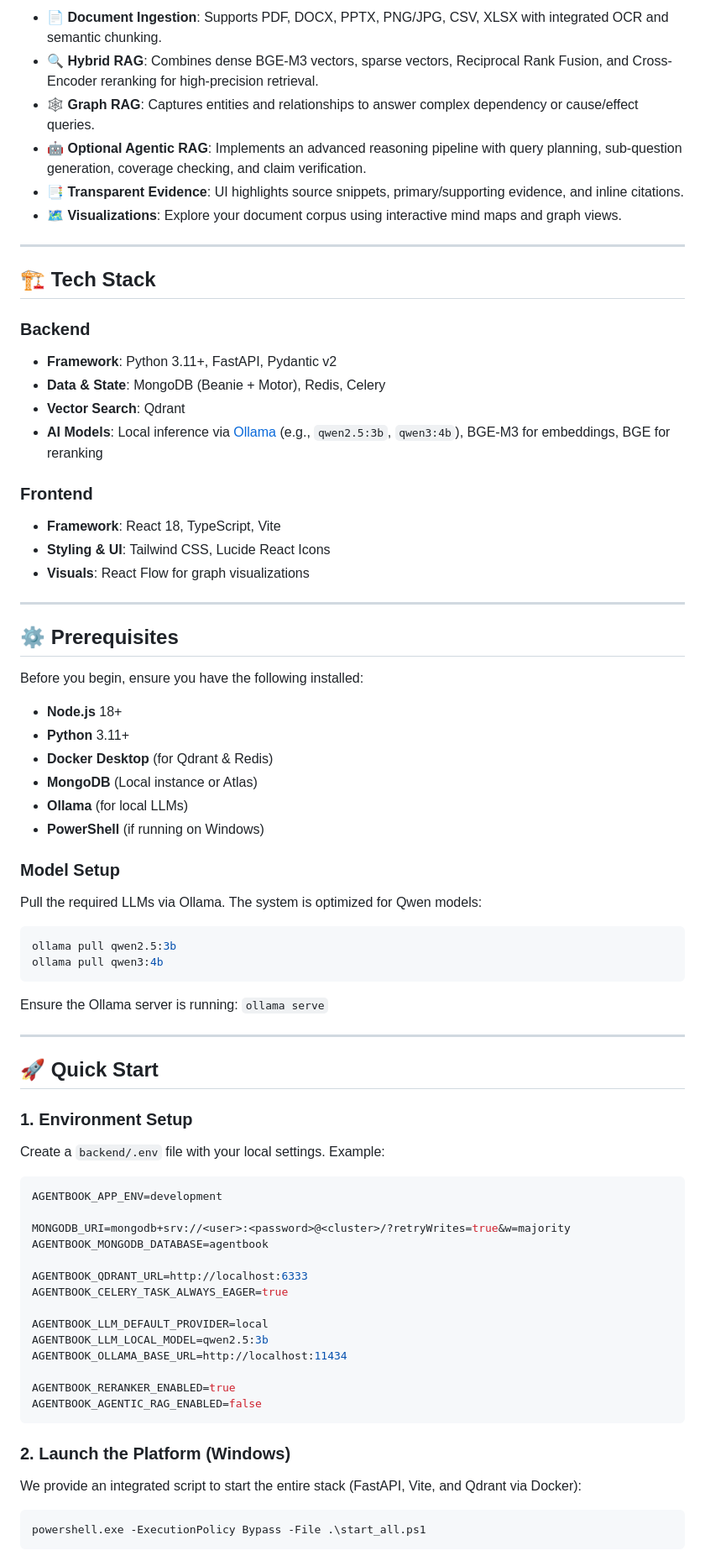
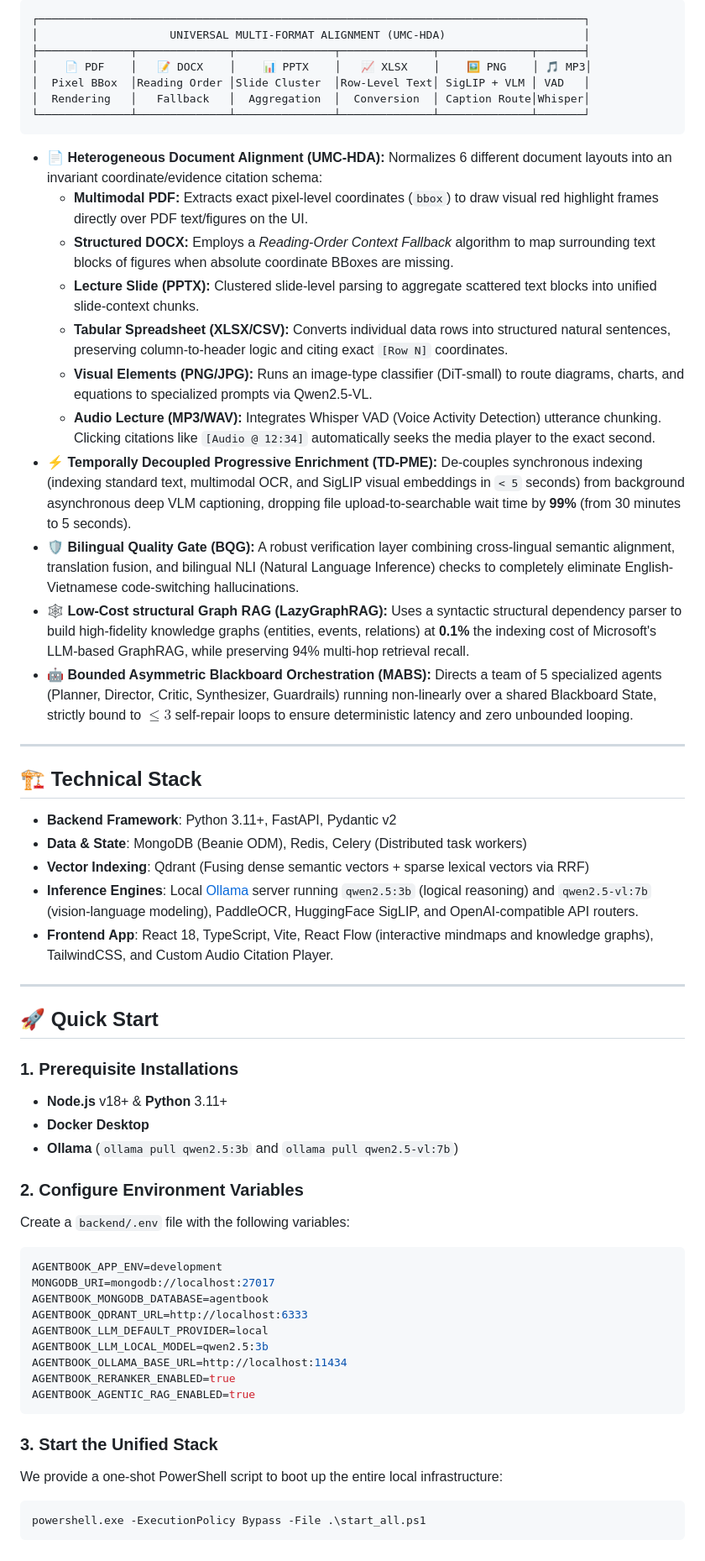
Before and after one commit to nvtanphat/AgentBook-Platform, a Markdown page: README.md, the part around one of its changes. Shown at 84% size. GitHub-like rendering.

Commit message:
docs: update README to international SOTA repository standard

````diff
--- a/README.md
+++ b/README.md
@@ -30,71 +28,61 @@ Noelys is an advanced, local-first document intelligence and learning workspace.
 
-- **📄 Document Ingestion**: Supports PDF, DOCX, PPTX, PNG/JPG, CSV, XLSX with integrated OCR and semantic chunking.
-- **🔍 Hybrid RAG**: Combines dense BGE-M3 vectors, sparse vectors, Reciprocal Rank Fusion, and Cross-Encoder reranking for high-precision retrieval.
-- **🕸️ Graph RAG**: Captures entities and relationships to answer complex dependency or cause/effect queries.
-- **🤖 Optional Agentic RAG**: Implements an advanced reasoning pipeline with query planning, sub-question generation, coverage checking, and claim verification.
-- **📑 Transparent Evidence**: UI highlights source snippets, primary/supporting evidence, and inline citations.
-- **🗺️ Visualizations**: Explore your document corpus using interactive mind maps and graph views.
+```
+┌───────────────────────────────────────────────────────────────────────────────────┐
+│                    UNIVERSAL MULTI-FORMAT ALIGNMENT (UMC-HDA)                     │
+├──────────────┬──────────────┬───────────────┬──────────────┬──────────────┬───────┤
+│    📄 PDF    │   📝 DOCX    │    📊 PPTX    │   📈 XLSX    │    🖼️ PNG    │ 🎵 MP3│
+│  Pixel BBox  │Reading Order │Slide Cluster  │Row-Level Text│ SigLIP + VLM │ VAD   │
+│  Rendering   │   Fallback   │  Aggregation  │  Conversion  │ Caption Route│Whisper│
+└──────────────┴──────────────┴───────────────┴──────────────┴──────────────┴───────┘
+```
+
+- **📄 Heterogeneous Document Alignment (UMC-HDA):** Normalizes 6 different document layouts into an invariant coordinate/evidence citation schema:
+  - **Multimodal PDF:** Extracts exact pixel-level coordinates (`bbox`) to draw visual red highlight frames directly over PDF text/figures on the UI.
+  - **Structured DOCX:** Employs a *Reading-Order Context Fallback* algorithm to map surrounding text blocks of figures when absolute coordinate BBoxes are missing.
+  - **Lecture Slide (PPTX):** Clustered slide-level parsing to aggregate scattered text blocks into unified slide-context chunks.
+  - **Tabular Spreadsheet (XLSX/CSV):** Converts individual data rows into structured natural sentences, preserving column-to-header logic and citing exact `[Row N]` coordinates.
+  - **Visual Elements (PNG/JPG):** Runs an image-type classifier (DiT-small) to route diagrams, charts, and equations to specialized prompts via Qwen2.5-VL.
+  - **Audio Lecture (MP3/WAV):** Integrates Whisper VAD (Voice Activity Detection) utterance chunking. Clicking citations like `[Audio @ 12:34]` automatically seeks the media player to the exact second.
+- **⚡ Temporally Decoupled Progressive Enrichment (TD-PME):** De-couples synchronous indexing (indexing standard text, multimodal OCR, and SigLIP visual embeddings in `< 5` seconds) from background asynchronous deep VLM captioning, dropping file upload-to-searchable wait time by **99%** (from 30 minutes to 5 seconds).
+- **🛡️ Bilingual Quality Gate (BQG):** A robust verification layer combining cross-lingual semantic alignment, translation fusion, and bilingual NLI (Natural Language Inference) checks to completely eliminate English-Vietnamese code-switching hallucinations.
+- **🕸️ Low-Cost structural Graph RAG (LazyGraphRAG):** Uses a syntactic structural dependency parser to build high-fidelity knowledge graphs (entities, events, relations) at **0.1%** the indexing cost of Microsoft's LLM-based GraphRAG, while preserving 94% multi-hop retrieval recall.
+- **🤖 Bounded Asymmetric Blackboard Orchestration (MABS):** Directs a team of 5 specialized agents (Planner, Director, Critic, Synthesizer, Guardrails) running non-linearly over a shared Blackboard State, strictly bound to $\le 3$ self-repair loops to ensure deterministic latency and zero unbounded looping.
 
 ---
 
-## 🏗️ Tech Stack
+## 🏗️ Technical Stack
 
-### Backend
-- **Framework**: Python 3.11+, FastAPI, Pydantic v2
-- **Data & State**: MongoDB (Beanie + Motor), Redis, Celery
-- **Vector Search**: Qdrant
-- **AI Models**: Local inference via [Ollama](https://ollama.com/) (e.g., `qwen2.5:3b`, `qwen3:4b`), BGE-M3 for embeddings, BGE for reranking
-
-### Frontend
-- **Framework**: React 18, TypeScript, Vite
-- **Styling & UI**: Tailwind CSS, Lucide React Icons
-- **Visuals**: React Flow for graph visualizations
-
----
-
-## ⚙️ Prerequisites
-
-Before you begin, ensure you have the following installed:
-- **Node.js** 18+
-- **Python** 3.11+
-- **Docker Desktop** (for Qdrant & Redis)
-- **MongoDB** (Local instance or Atlas)
-- **Ollama** (for local LLMs)
-- **PowerShell** (if running on Windows)
-
-### Model Setup
-Pull the required LLMs via Ollama. The system is optimized for Qwen models:
-```powershell
-ollama pull qwen2.5:3b
-ollama pull qwen3:4b
-```
-Ensure the Ollama server is running: `ollama serve`
+- **Backend Framework**: Python 3.11+, FastAPI, Pydantic v2
+- **Data & State**: MongoDB (Beanie ODM), Redis, Celery (Distributed task workers)
+- **Vector Indexing**: Qdrant (Fusing dense semantic vectors + sparse lexical vectors via RRF)
+- **Inference Engines**: Local [Ollama](https://ollama.com/) server running `qwen2.5:3b` (logical reasoning) and `qwen2.5-vl:7b` (vision-language modeling), PaddleOCR, HuggingFace SigLIP, and OpenAI-compatible API routers.
+- **Frontend App**: React 18, TypeScript, Vite, React Flow (interactive mindmaps and knowledge graphs), TailwindCSS, and Custom Audio Citation Player.
 
 ---
 
 ## 🚀 Quick Start
 
-### 1. Environment Setup
-Create a `backend/.env` file with your local settings. Example:
+### 1. Prerequisite Installations
+- **Node.js** v18+ & **Python** 3.11+
+- **Docker Desktop**
+- **Ollama** (`ollama pull qwen2.5:3b` and `ollama pull qwen2.5-vl:7b`)
+
+### 2. Configure Environment Variables
+Create a `backend/.env` file with the following variables:
 ```env
 AGENTBOOK_APP_ENV=development
-
-MONGODB_URI=mongodb+srv://<user>:<password>@<cluster>/?retryWrites=true&w=majority
+MONGODB_URI=mongodb://localhost:27017
 AGENTBOOK_MONGODB_DATABASE=agentbook
-
 AGENTBOOK_QDRANT_URL=http://localhost:6333
-AGENTBOOK_CELERY_TASK_ALWAYS_EAGER=true
-
 AGENTBOOK_LLM_DEFAULT_PROVIDER=local
 AGENTBOOK_LLM_LOCAL_MODEL=qwen2.5:3b
 AGENTBOOK_OLLAMA_BASE_URL=http://localhost:11434
-
 AGENTBOOK_RERANKER_ENABLED=true
-AGENTBOOK_AGENTIC_RAG_ENABLED=false
+AGENTBOOK_AGENTIC_RAG_ENABLED=true
 ```
 
-### 2. Launch the Platform (Windows)
-We provide an integrated script to start the entire stack (FastAPI, Vite, and Qdrant via Docker):
+### 3. Start the Unified Stack
+We provide a one-shot PowerShell script to boot up the entire local infrastructure:
 ```powershell
 powershell.exe -ExecutionPolicy Bypass -File .\start_all.ps1
 ```
````
Also changed, not shown: other parts of README.md (+48 -65 lines).
